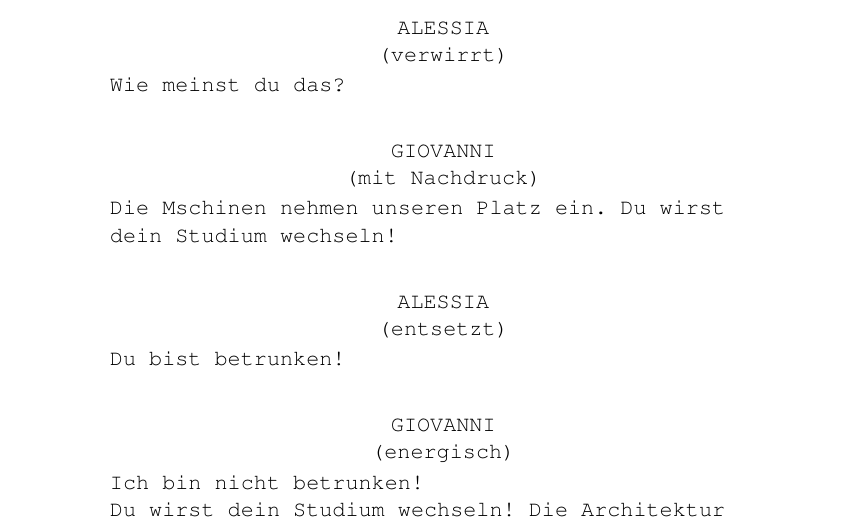
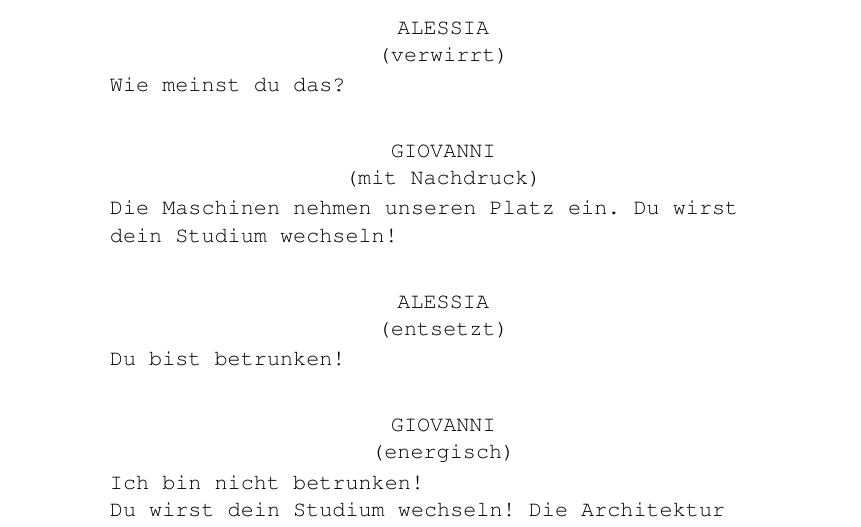
Before and after one commit to chrugi/Brandlhuber, a LaTeX document (Trailer-Szene_Alessia-Giovanni.tex): part of page 4 of 4, cut so that both start at the same text. Compiled offline with pdfLaTeX.

Commit message:
[scene] Fix another typo in Alessia Giovanni scene

```diff
--- a/Trailer-Szene_Alessia-Giovanni.tex
+++ b/Trailer-Szene_Alessia-Giovanni.tex
@@ -171,7 +171,7 @@
 
 \xdlg{Alessia}{Wie meinst du das?}{verwirrt}
 
-\xdlg{Giovanni}{Die Mschinen nehmen unseren Platz ein. Du wirst dein Studium
+\xdlg{Giovanni}{Die Maschinen nehmen unseren Platz ein. Du wirst dein Studium
   wechseln!}{mit Nachdruck}
 
 \xdlg{Alessia}{Du bist betrunken!}{entsetzt}
```
Also changed, not shown: Trailer-Szene_Alessia-Giovanni.pdf.
